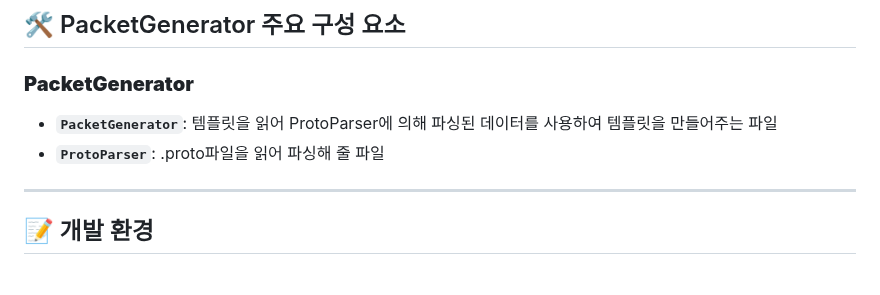
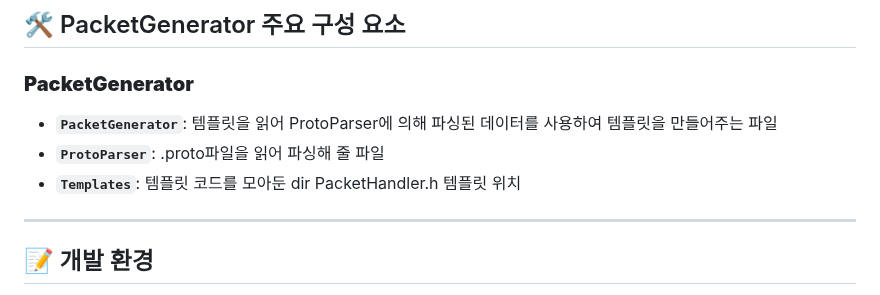
Before and after one commit to ohgeehyun/Server_A, a Markdown page: README.md, the part around the change. Drawn GitHub-style.

```diff
--- a/README.md
+++ b/README.md
@@ -136,6 +136,7 @@ IOCP 기반 네트워크 통신:
   ### **PacketGenerator**
   - **`PacketGenerator`**: 템플릿을 읽어 ProtoParser에 의해 파싱된 데이터를 사용하여 템플릿을 만들어주는 파일
   - **`ProtoParser`**: .proto파일을 읽어 파싱해 줄 파일
+  - **`Templates`**: 템플릿 코드를 모아둔 dir PacketHandler.h 템플릿 위치
 ---
 ## 📝 개발 환경
 - **언어**: C++ 14, Python 3.9
```
